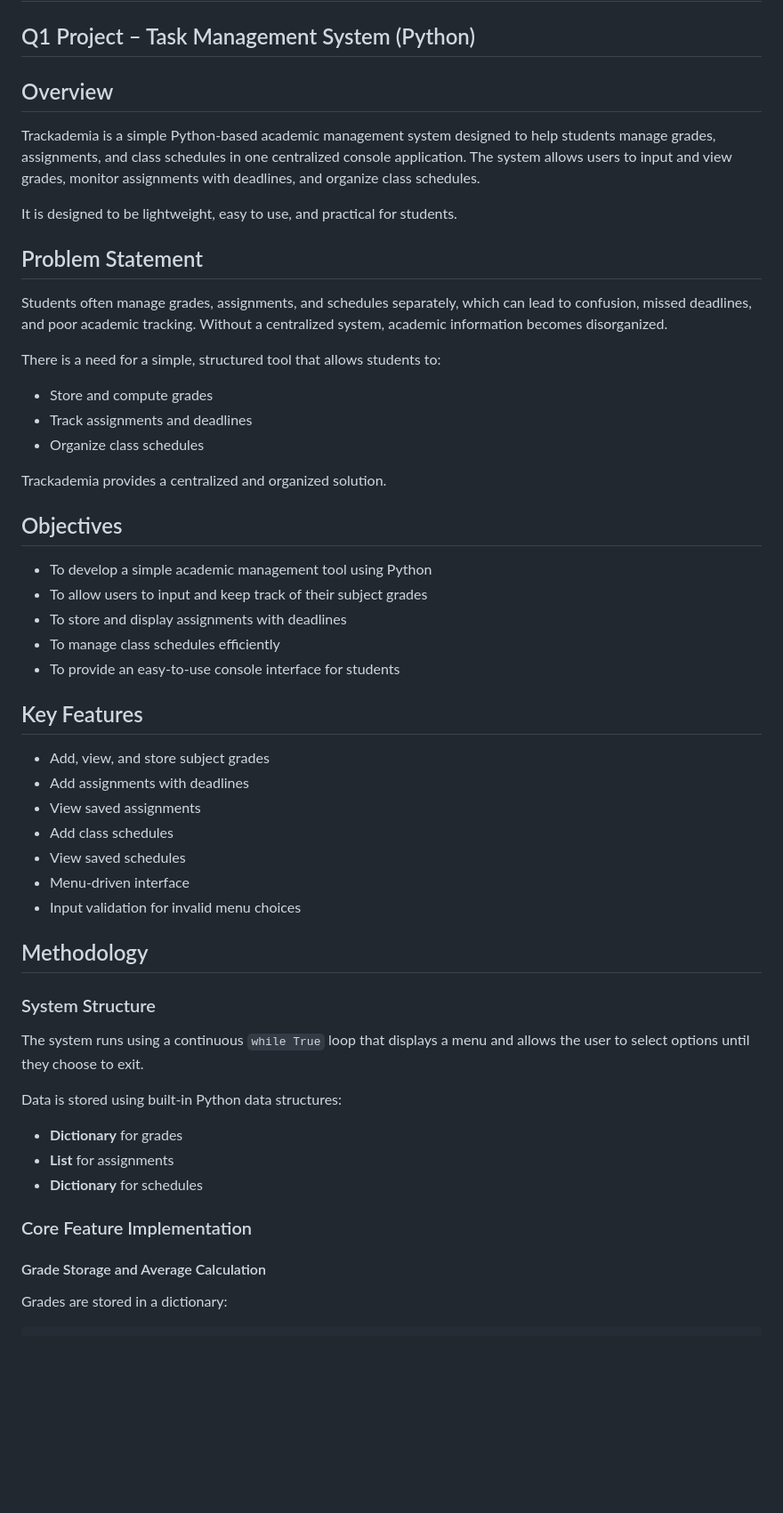
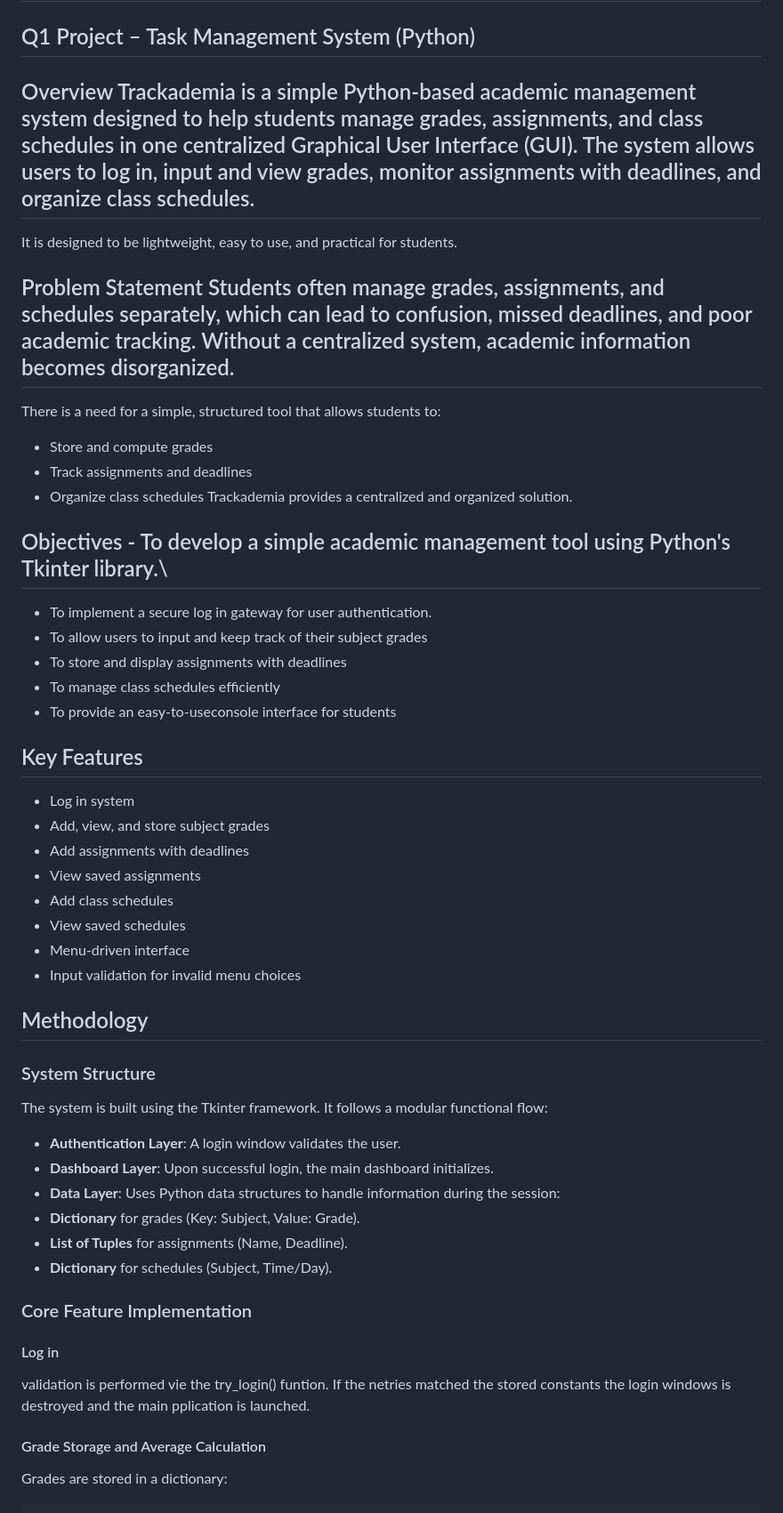
Before and after one commit to nacalang2030-sudo/Q1---Trackademia, a Markdown page: README.md, the part around the change. Shown at 89% size. GitHub-like rendering; blank space fills up the shorter version.

Commit message:
Revise README for Task Management System details
Updated the README to reflect changes in the system's features and structure, including the addition of a GUI and user authentication.

```diff
--- a/README.md
+++ b/README.md
@@ -1,29 +1,27 @@
 # Trackademia
 ## Q1 Project – Task Management System (Python)
 
-## Overview
-Trackademia is a simple Python-based academic management system designed to help students manage grades, assignments, and class schedules in one centralized console application. The system allows users to input and view grades, monitor assignments with deadlines, and organize class schedules.
+## Overview Trackademia is a simple Python-based academic management system designed to help students manage grades, assignments, and class schedules in one centralized Graphical User Interface (GUI). The system allows users to log in, input and view grades, monitor assignments with deadlines, and organize class schedules.
 
 It is designed to be lightweight, easy to use, and practical for students.
 
-## Problem Statement
-Students often manage grades, assignments, and schedules separately, which can lead to confusion, missed deadlines, and poor academic tracking. Without a centralized system, academic information becomes disorganized.
+## Problem Statement Students often manage grades, assignments, and schedules separately, which can lead to confusion, missed deadlines, and poor academic tracking. Without a centralized system, academic information becomes disorganized.
 
 There is a need for a simple, structured tool that allows students to:
 - Store and compute grades
 - Track assignments and deadlines
 - Organize class schedules
+ Trackademia provides a centralized and organized solution.
 
-Trackademia provides a centralized and organized solution.
-
-## Objectives
-- To develop a simple academic management tool using Python
+## Objectives - To develop a simple academic management tool using Python's Tkinter library.\
+- To implement a secure log in gateway for user authentication.
 - To allow users to input and keep track of their subject grades
 - To store and display assignments with deadlines
 - To manage class schedules efficiently
-- To provide an easy-to-use console interface for students
+- To provide an easy-to-useconsole interface for students
 
 ## Key Features
+- Log in system
 - Add, view, and store subject grades
 - Add assignments with deadlines
 - View saved assignments
@@ -35,14 +33,20 @@ Trackademia provides a centralized and organized solution.
 ## Methodology
 
 ### System Structure
-The system runs using a continuous `while True` loop that displays a menu and allows the user to select options until they choose to exit.
+The system is built using the Tkinter framework. It follows a modular functional flow:
 
-Data is stored using built-in Python data structures:
-- **Dictionary** for grades
-- **List** for assignments
-- **Dictionary** for schedules
+ - **Authentication Layer**: A login window validates the user.
+ - **Dashboard Layer**: Upon successful login, the main dashboard initializes.
+ - **Data Layer**: Uses Python data structures to handle information during the session:
+ - **Dictionary** for grades (Key: Subject, Value: Grade).
+ - **List of Tuples** for assignments (Name, Deadline).
+ - **Dictionary** for schedules (Subject, Time/Day).
 
 ### Core Feature Implementation
+
+#### Log in
+validation is performed vie the try_login() funtion.
+If the netries matched the stored constants the login windows is destroyed and the main pplication is launched.
 
 #### Grade Storage and Average Calculation
 Grades are stored in a dictionary:
```
